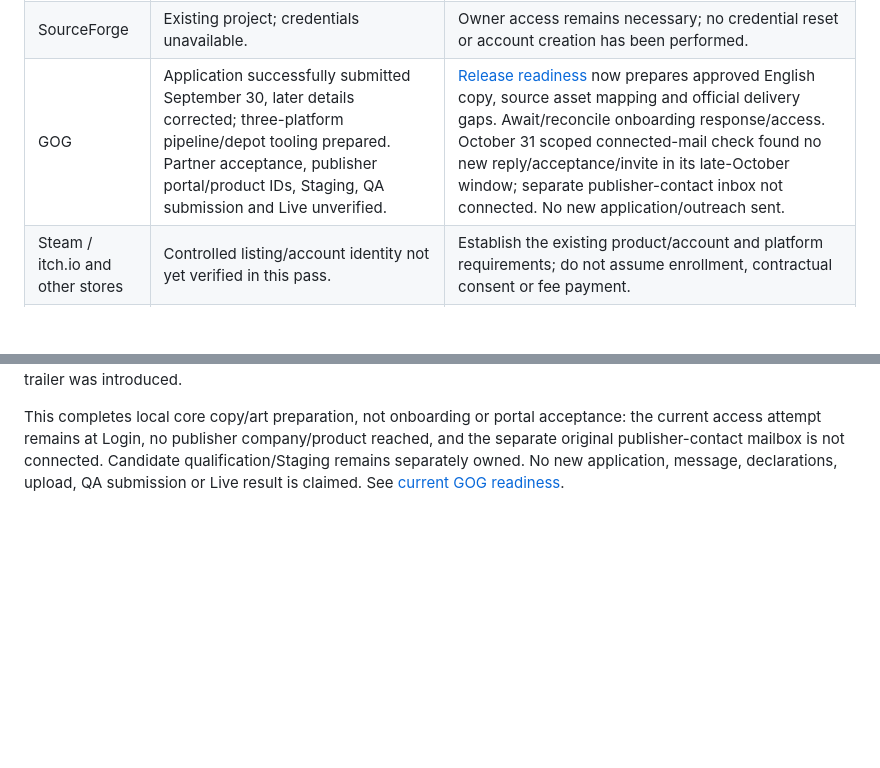
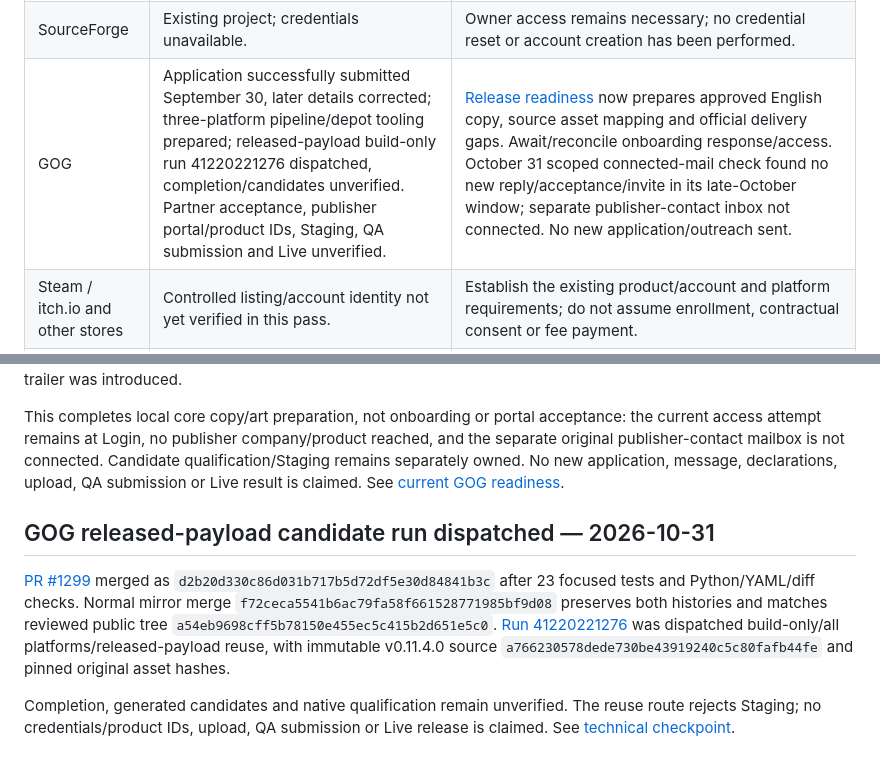
Before and after one commit to Globulation2/glob2-marketing, a Markdown page: planning/approved-storefront-rollout.md, 2 parts joined by grey strips. GitHub-like rendering; blank space fills up the shorter version.

```diff
--- a/planning/approved-storefront-rollout.md
+++ b/planning/approved-storefront-rollout.md
@@ -118,7 +118,7 @@ The following actions are now authorized; their dependencies and results remain
 | Amazon Appstore | Current 0.11.4.0/code 11040000 submitted after explicit current-candidate export confirmation; fresh server reload verifies SUBMITTED/October 31 success receipt. Existing devices, DRM and approved presentation preserved. | Await platform review. Optional date remained blank for publication after approval; no estimated approval date is guaranteed. Runtime remains unverified, and submission is not approval or live availability. |
 | Epic | Fresh Stage reload shows all five entities Queued for review after Submit for Review: Store Settings 2, Offers 1, Pages 1, Artifacts 1. Exact launchfix Windows artifact/approved marketing included; 49 region/groups excludes only Saudi Arabia/Taiwan, base offer inherits Default product scope. | Await Epic review. Rescind present, Dev push disabled while under review, Live 0. No approval/Live claim; optional social slot remains blank. |
 | SourceForge | Existing project; credentials unavailable. | Owner access remains necessary; no credential reset or account creation has been performed. |
-| GOG | Application successfully submitted September 30, later details corrected; three-platform pipeline/depot tooling prepared. Partner acceptance, publisher portal/product IDs, Staging, QA submission and Live unverified. | [Release readiness](gog-release-readiness.md) now prepares approved English copy, source asset mapping and official delivery gaps. Await/reconcile onboarding response/access. October 31 scoped connected-mail check found no new reply/acceptance/invite in its late-October window; separate publisher-contact inbox not connected. No new application/outreach sent. |
+| GOG | Application successfully submitted September 30, later details corrected; three-platform pipeline/depot tooling prepared; released-payload build-only run 41220221276 dispatched, completion/candidates unverified. Partner acceptance, publisher portal/product IDs, Staging, QA submission and Live unverified. | [Release readiness](gog-release-readiness.md) now prepares approved English copy, source asset mapping and official delivery gaps. Await/reconcile onboarding response/access. October 31 scoped connected-mail check found no new reply/acceptance/invite in its late-October window; separate publisher-contact inbox not connected. No new application/outreach sent. |
 | Steam / itch.io and other stores | Controlled listing/account identity not yet verified in this pass. | Establish the existing product/account and platform requirements; do not assume enrollment, contractual consent or fee payment. |
 | AppStream / Flathub | Approved upstream metadata merged. No accepted Flathub entry or controlled update fork verified; latest update run failed for missing token, with no configured fork. | Flathub’s external generative-AI policy requires a human-authored eligible manifest/submission. The maintained recipe is recorded as AI-assisted and ineligible; first submission remains undone. |
 
@@ -662,3 +662,9 @@ This is local preparation, not accepted onboarding, a configured product, qualif
 The [GOG product kit](../assets/storefront-approved-v1/gog/README.md) now contains six PNGs and three genuinely layered raster PSDs derived only from approved pre-title colony art and original wordmark, with reproducible source hashes/crops/layouts. Official template artboards and embedded guides were inspected; coordinating visual review confirmed title fit, colony retention and no guide/mockup leakage. Native component resolutions and larger-canvas resampling are explicit. The existing four approved gameplay images are linked unchanged; application icon preserved. No new outside imagery or public trailer was introduced.
 
 This completes local core copy/art preparation, not onboarding or portal acceptance: the current access attempt remains at Login, no publisher company/product reached, and the separate original publisher-contact mailbox is not connected. Candidate qualification/Staging remains separately owned. No new application, message, declarations, upload, QA submission or Live result is claimed. See [current GOG readiness](gog-release-readiness.md).
+
+## GOG released-payload candidate run dispatched — 2026-10-31
+
+[PR #1299](https://github.com/Globulation2/glob2/pull/1299) merged as `d2b20d330c86d031b717b5d72df5e30d84841b3c` after 23 focused tests and Python/YAML/diff checks. Normal mirror merge `f72ceca5541b6ac79fa58f661528771985bf9d08` preserves both histories and matches reviewed public tree `a54eb9698cff5b78150e455ec5c415b2d651e5c0`. [Run 41220221276](https://github.com/genixpro/glob2-release/actions/runs/41220221276) was dispatched build-only/all platforms/released-payload reuse, with immutable v0.11.4.0 source `a766230578dede730be43919240c5c80fafb44fe` and pinned original asset hashes.
+
+Completion, generated candidates and native qualification remain unverified. The reuse route rejects Staging; no credentials/product IDs, upload, QA submission or Live release is claimed. See [technical checkpoint](gog-release-readiness.md#released-payload-build-only-checkpoint--2026-10-31).
```
Also changed, not shown: planning/gog-release-readiness.md (+7 -1 lines), planning/tasks.md (+1 -1 lines).
